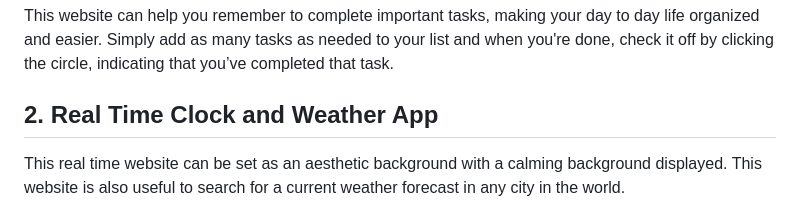
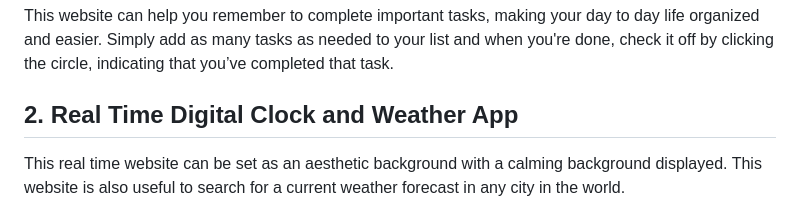
Before and after one commit to miller-luisa/Final-Project-Portfolio, a Markdown page: README.md, the part around the change. Rendered like a GitHub page.

```diff
--- a/README.md
+++ b/README.md
@@ -24,7 +24,7 @@ A clean and modern design using custom colors, fonts, and layout
 ## 1. To Do List App
 This website can help you remember to complete important tasks, making your day to day life organized and easier. Simply add as many tasks as needed to your list and when you're done, check it off by clicking the circle, indicating that you’ve completed that task.
 
-## 2. Real Time Clock and Weather App
+## 2. Real Time Digital Clock and Weather App
 This real time website can be set as an aesthetic background with a calming background displayed. This website is also useful to search for a current weather forecast in any city in the world.
 
 ## 3. Drum Kit & Tambourine Sound Board
```
